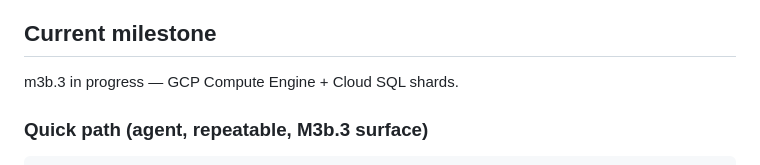
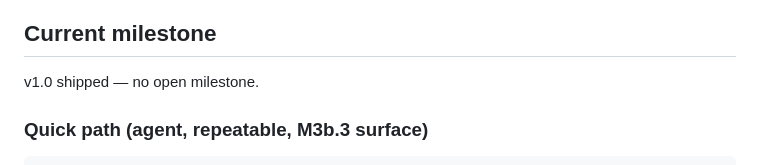
Before and after one commit to sofq/sku, a Markdown page: CLAUDE.md, the part around the change. Drawn GitHub-style.

Commit message:
chore(milestone): close 2026-04-18-m3b.3-gcp-gce-cloudsql, v1.0 shipped

```diff
--- a/CLAUDE.md
+++ b/CLAUDE.md
@@ -40,7 +40,7 @@ Agent quick-start for the `sku` repo.
 
 ## Current milestone
 
-m3b.3 in progress — GCP Compute Engine + Cloud SQL shards.
+v1.0 shipped — no open milestone.
 
 ### Quick path (agent, repeatable, M3b.3 surface)
 
```
